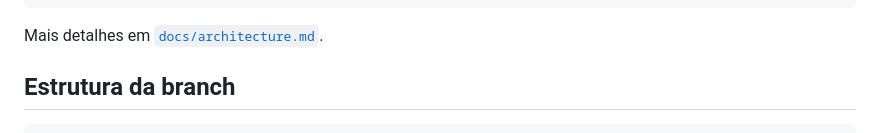
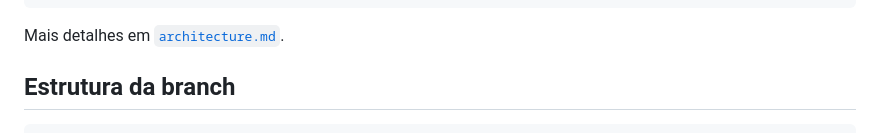
Before and after one commit to GustavoDumont/Gustavo_Dumont_Automation_Digital_Soluctions, a Markdown page: README.md, the part around the change. Drawn GitHub-style.

Commit message:
Fix link to architecture documentation
Corrigi link

````diff
--- a/README.md
+++ b/README.md
@@ -88,7 +88,7 @@ Planilha Excel
 Geração e faturamento
 ```
 
-Mais detalhes em [`docs/architecture.md`](docs/architecture.md).
+Mais detalhes em [`architecture.md`](architecture.md).
 
 ## Estrutura da branch
 
````
